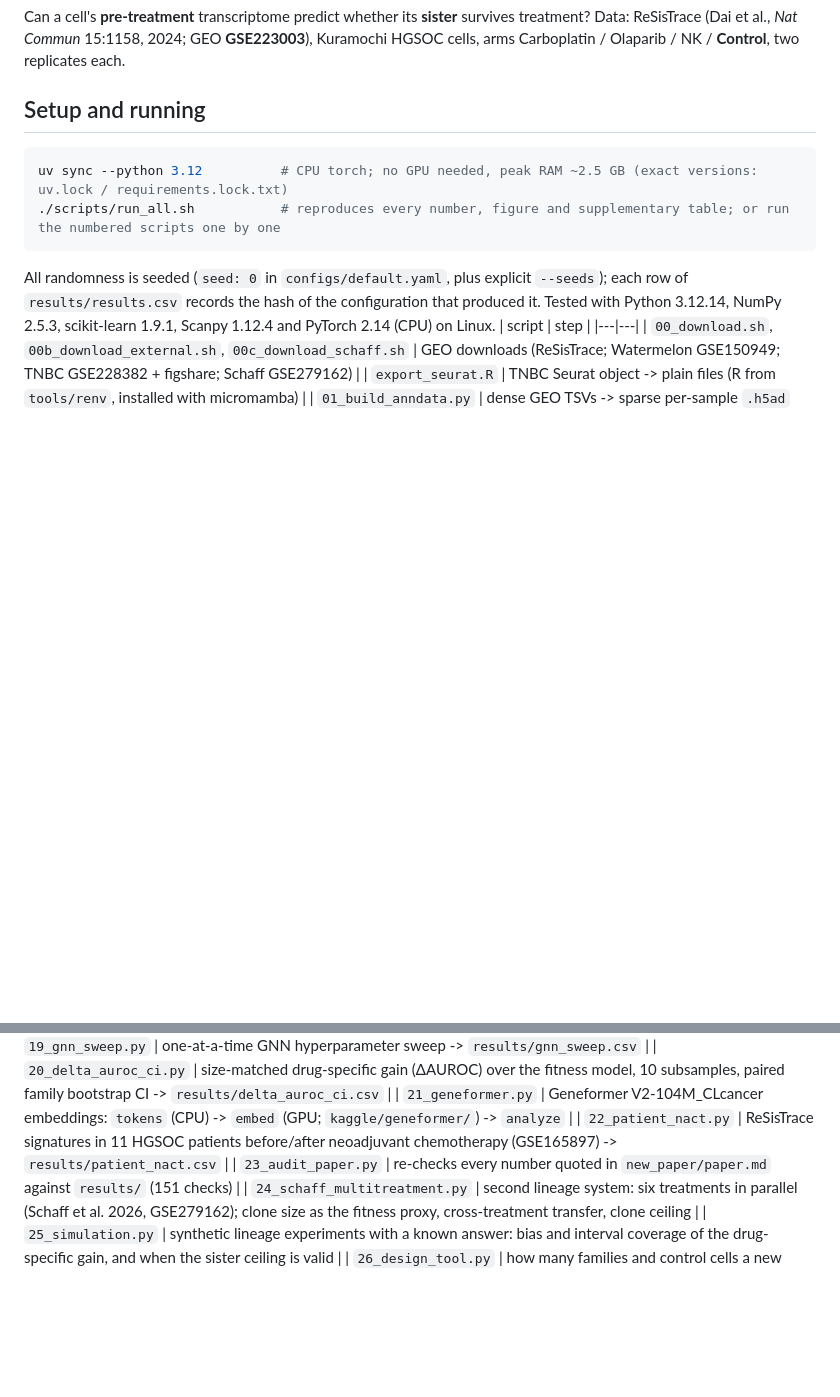
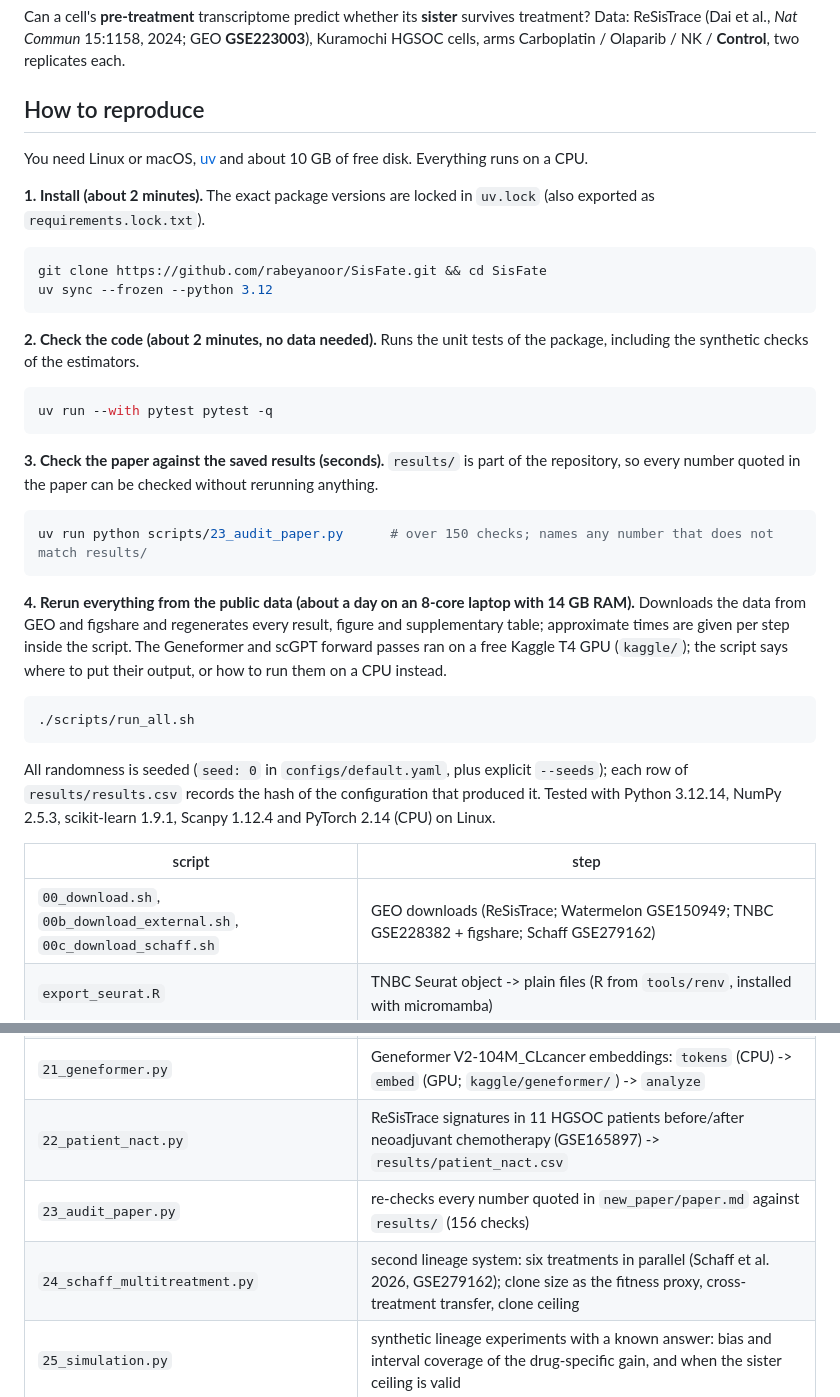
Before and after one commit to rabeyanoor/SisFate, a Markdown page: README.md, 2 parts joined by grey strips. Rendered like a GitHub page; blank space fills up the shorter version.

Commit message:
README: step-by-step reproduction (install, tests, audit, full rerun); consistent hardware notes

````diff
--- a/README.md
+++ b/README.md
@@ -9,14 +9,40 @@ Can a cell's **pre-treatment** transcriptome predict whether its **sister** surv
 Data: ReSisTrace (Dai et al., *Nat Commun* 15:1158, 2024; GEO **GSE223003**), Kuramochi HGSOC cells, arms
 Carboplatin / Olaparib / NK / **Control**, two replicates each.
 
-## Setup and running
+## How to reproduce
+
+You need Linux or macOS, [uv](https://docs.astral.sh/uv/) and about 10 GB of free disk. Everything runs on a CPU.
+
+**1. Install (about 2 minutes).** The exact package versions are locked in `uv.lock` (also exported as `requirements.lock.txt`).
 ```bash
-uv sync --python 3.12          # CPU torch; no GPU needed, peak RAM ~2.5 GB (exact versions: uv.lock / requirements.lock.txt)
-./scripts/run_all.sh           # reproduces every number, figure and supplementary table; or run the numbered scripts one by one
+git clone https://github.com/rabeyanoor/SisFate.git && cd SisFate
+uv sync --frozen --python 3.12
 ```
+
+**2. Check the code (about 2 minutes, no data needed).** Runs the unit tests of the package, including the
+synthetic checks of the estimators.
+```bash
+uv run --with pytest pytest -q
+```
+
+**3. Check the paper against the saved results (seconds).** `results/` is part of the repository, so every number
+quoted in the paper can be checked without rerunning anything.
+```bash
+uv run python scripts/23_audit_paper.py      # over 150 checks; names any number that does not match results/
+```
+
+**4. Rerun everything from the public data (about a day on an 8-core laptop with 14 GB RAM).** Downloads the
+data from GEO and figshare and regenerates every result, figure and supplementary table; approximate times are
+given per step inside the script. The Geneformer and scGPT forward passes ran on a free Kaggle T4 GPU
+(`kaggle/`); the script says where to put their output, or how to run them on a CPU instead.
+```bash
+./scripts/run_all.sh
+```
+
 All randomness is seeded (`seed: 0` in `configs/default.yaml`, plus explicit `--seeds`); each row of `results/results.csv`
 records the hash of the configuration that produced it. Tested with Python 3.12.14, NumPy 2.5.3, scikit-learn 1.9.1,
 Scanpy 1.12.4 and PyTorch 2.14 (CPU) on Linux.
+
 | script | step |
 |---|---|
 | `00_download.sh`, `00b_download_external.sh`, `00c_download_schaff.sh` | GEO downloads (ReSisTrace; Watermelon GSE150949; TNBC GSE228382 + figshare; Schaff GSE279162) |
@@ -43,7 +69,7 @@ Scanpy 1.12.4 and PyTorch 2.14 (CPU) on Linux.
 | `20_delta_auroc_ci.py` | size-matched drug-specific gain (ΔAUROC) over the fitness model, 10 subsamples, paired family bootstrap CI -> `results/delta_auroc_ci.csv` |
 | `21_geneformer.py` | Geneformer V2-104M_CLcancer embeddings: `tokens` (CPU) -> `embed` (GPU; `kaggle/geneformer/`) -> `analyze` |
 | `22_patient_nact.py` | ReSisTrace signatures in 11 HGSOC patients before/after neoadjuvant chemotherapy (GSE165897) -> `results/patient_nact.csv` |
-| `23_audit_paper.py` | re-checks every number quoted in `new_paper/paper.md` against `results/` (151 checks) |
+| `23_audit_paper.py` | re-checks every number quoted in `new_paper/paper.md` against `results/` (156 checks) |
 | `24_schaff_multitreatment.py` | second lineage system: six treatments in parallel (Schaff et al. 2026, GSE279162); clone size as the fitness proxy, cross-treatment transfer, clone ceiling |
 | `25_simulation.py` | synthetic lineage experiments with a known answer: bias and interval coverage of the drug-specific gain, and when the sister ceiling is valid |
 | `26_design_tool.py` | how many families and control cells a new experiment needs -> `results/design_*.csv` |
````
